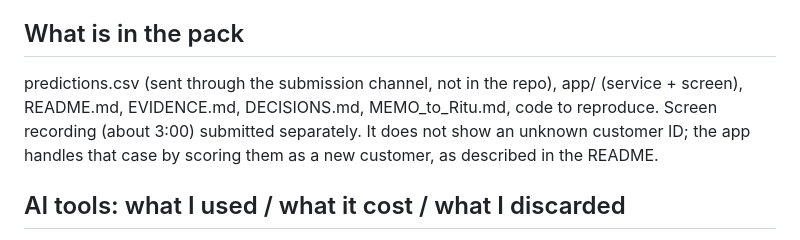
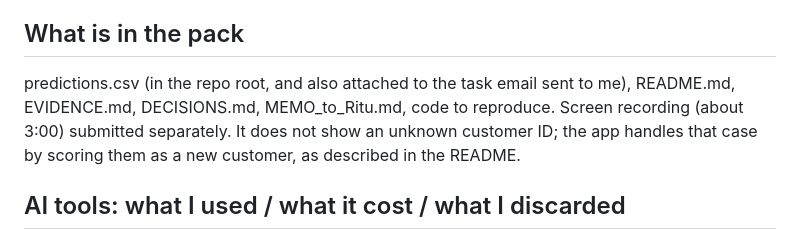
Before and after one commit to Tanny234/Kestral_Returns_problem, a Markdown page: submission-form.md, the part around the change. Drawn GitHub-style.

Commit message:
Clarify location of predictions.csv in submission-form
Updated the location of predictions.csv in the submission pack details.

```diff
--- a/submission-form.md
+++ b/submission-form.md
@@ -39,7 +39,7 @@ Rs 0. It runs locally with no external API.
 Run README steps, start the service, and begin calling flagged orders at risk 0.15 or higher, keeping a random quarter of them uncalled. After 4-6 weeks compare return rates to replace the 35% assumption with a real number, then revisit the cut-off.
 
 ## What is in the pack
-predictions.csv (sent through the submission channel, not in the repo), app/ (service + screen), README.md, EVIDENCE.md, DECISIONS.md, MEMO_to_Ritu.md, code to reproduce. Screen recording (about 3:00) submitted separately. It does not show an unknown customer ID; the app handles that case by scoring them as a new customer, as described in the README.
+predictions.csv (in the repo root, and also attached to the task email sent to me), README.md, EVIDENCE.md, DECISIONS.md, MEMO_to_Ritu.md, code to reproduce. Screen recording (about 3:00) submitted separately. It does not show an unknown customer ID; the app handles that case by scoring them as a new customer, as described in the README.
 
 ## AI tools: what I used / what it cost / what I discarded
 - Used: Claude (chat + coding tools in claude.ai) for data exploration, modelling code, the service and documents. Free plan; cost Rs 0.
```
